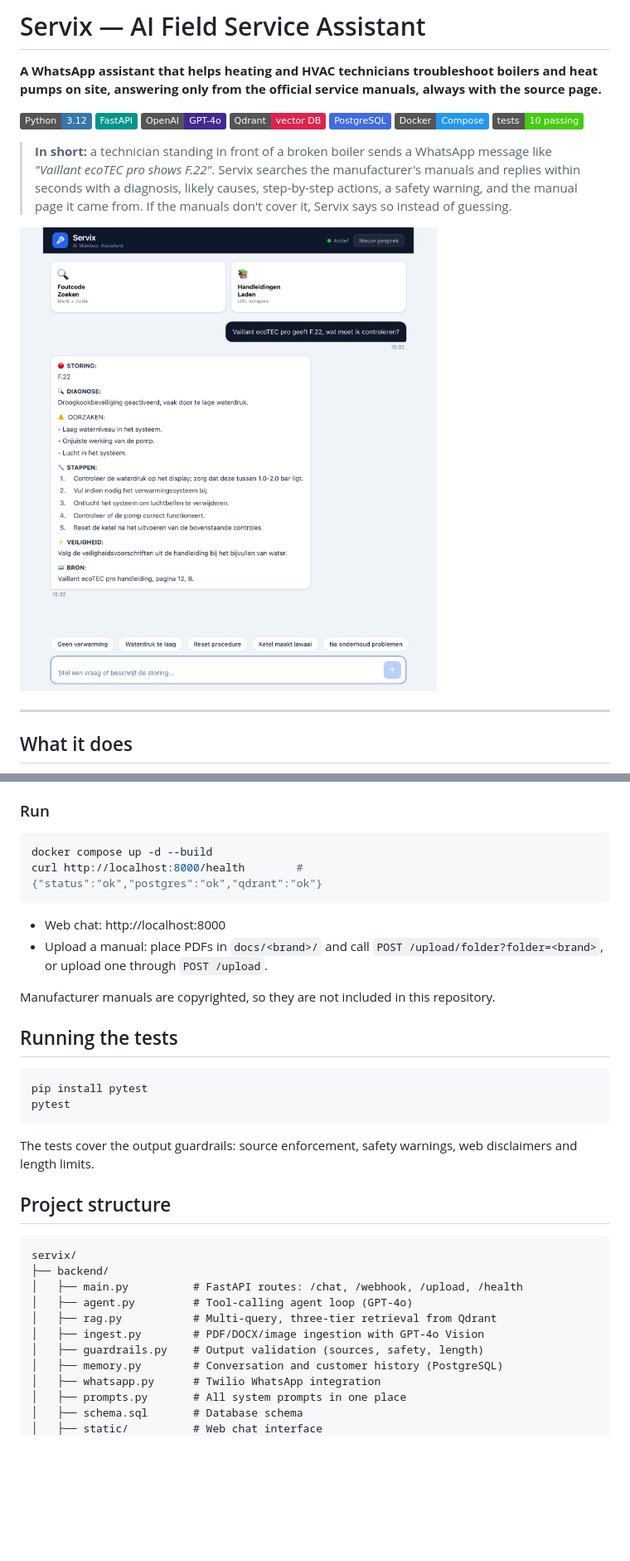
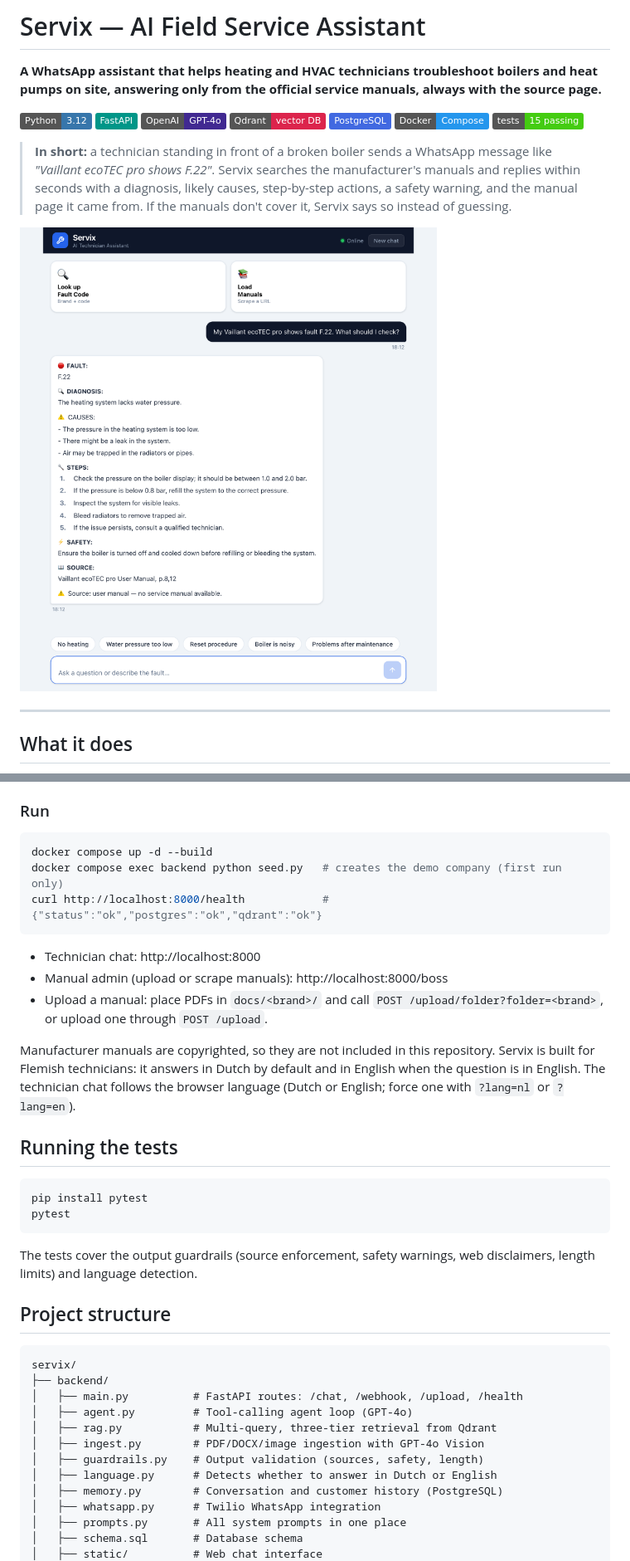
Before and after one commit to DarmontDomienAntwerpen/servix, a Markdown page: README.md, 2 parts joined by grey strips. Shown at 83% size. GitHub-like rendering; pictures changed too: docs/images/chat.png; badges without logos; blank space fills up the shorter version.

````diff
--- a/README.md
+++ b/README.md
@@ -8,7 +8,7 @@
 ![Qdrant](https://img.shields.io/badge/Qdrant-vector_DB-DC244C)
 ![PostgreSQL](https://img.shields.io/badge/PostgreSQL-4169E1?logo=postgresql&logoColor=white)
 ![Docker](https://img.shields.io/badge/Docker-Compose-2496ED?logo=docker&logoColor=white)
-![Tests](https://img.shields.io/badge/tests-10_passing-brightgreen)
+![Tests](https://img.shields.io/badge/tests-15_passing-brightgreen)
 
 > **In short:** a technician standing in front of a broken boiler sends a WhatsApp message like *"Vaillant ecoTEC pro shows F.22"*. Servix searches the manufacturer's manuals and replies within seconds with a diagnosis, likely causes, step-by-step actions, a safety warning, and the manual page it came from. If the manuals don't cover it, Servix says so instead of guessing.
 
@@ -77,19 +78,21 @@ Fill in `OPENAI_API_KEY`. The Twilio fields are only needed for WhatsApp.
 ### Run
 ```bash
 docker compose up -d --build
-curl http://localhost:8000/health        # {"status":"ok","postgres":"ok","qdrant":"ok"}
+docker compose exec backend python seed.py   # creates the demo company (first run only)
+curl http://localhost:8000/health            # {"status":"ok","postgres":"ok","qdrant":"ok"}
 ```
-- Web chat: http://localhost:8000
+- Technician chat: http://localhost:8000
+- Manual admin (upload or scrape manuals): http://localhost:8000/boss
 - Upload a manual: place PDFs in `docs/<brand>/` and call `POST /upload/folder?folder=<brand>`, or upload one through `POST /upload`.
 
-Manufacturer manuals are copyrighted, so they are not included in this repository.
+Manufacturer manuals are copyrighted, so they are not included in this repository. Servix is built for Flemish technicians: it answers in Dutch by default and in English when the question is in English. The technician chat follows the browser language (Dutch or English; force one with `?lang=nl` or `?lang=en`).
 
 ## Running the tests
 ```bash
 pip install pytest
 pytest
 ```
-The tests cover the output guardrails: source enforcement, safety warnings, web disclaimers and length limits.
+The tests cover the output guardrails (source enforcement, safety warnings, web disclaimers, length limits) and language detection.
 
 ## Project structure
 ```
@@ -100,6 +103,7 @@ servix/
 │   ├── rag.py           # Multi-query, three-tier retrieval from Qdrant
 │   ├── ingest.py        # PDF/DOCX/image ingestion with GPT-4o Vision
 │   ├── guardrails.py    # Output validation (sources, safety, length)
+│   ├── language.py      # Detects whether to answer in Dutch or English
 │   ├── memory.py        # Conversation and customer history (PostgreSQL)
 │   ├── whatsapp.py      # Twilio WhatsApp integration
 │   ├── prompts.py       # All system prompts in one place
````
Also changed, not shown: other parts of README.md (+1 -0 lines), 10 other files.
